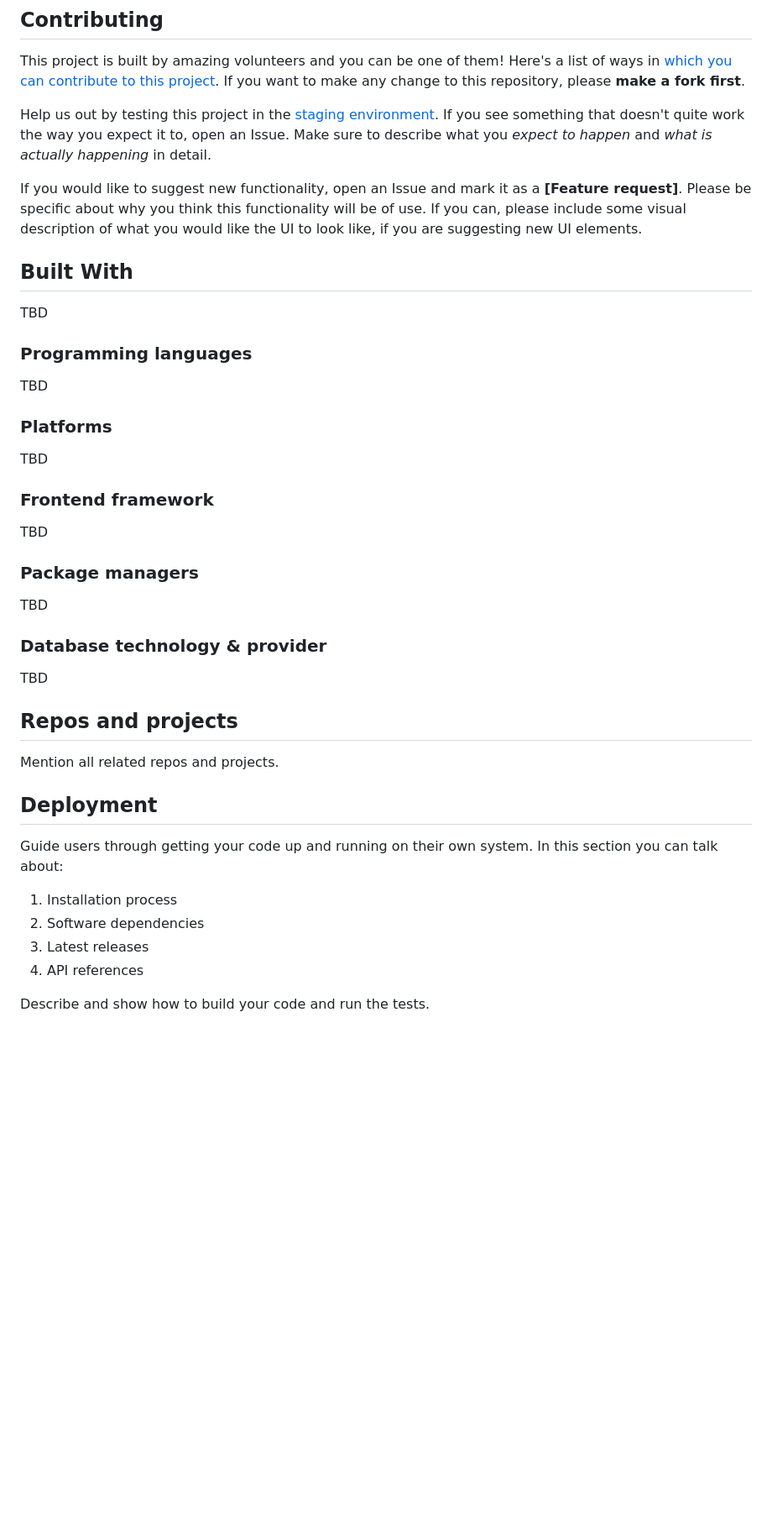
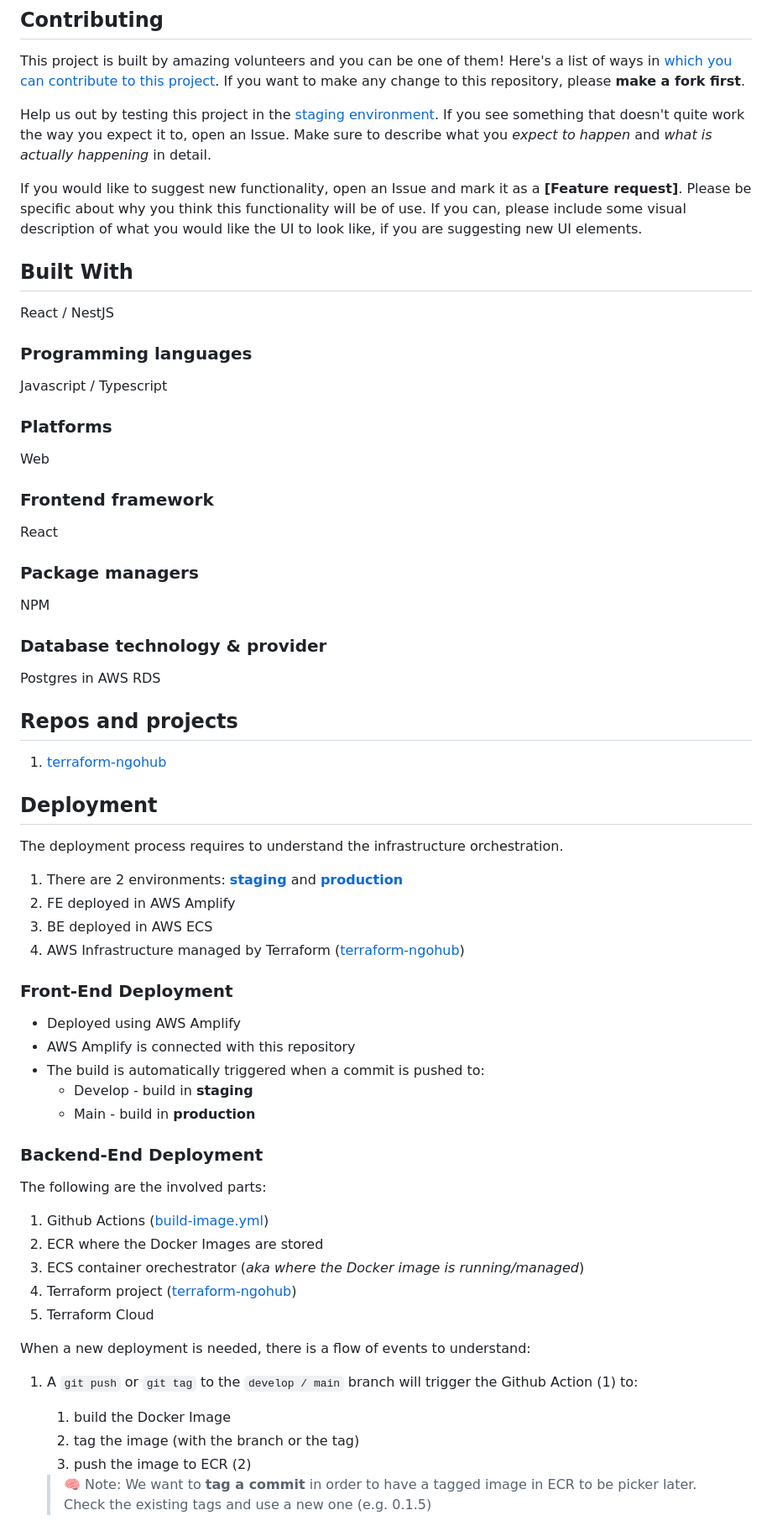
Before and after one commit to code4romania/onghub, a Markdown page: README.md, the part around the change printed below. Shown: that part at 84% size. Drawn GitHub-style; blank space fills up the shorter version.

Commit message:
Docs - deployment

```diff
--- a/README.md
+++ b/README.md
@@ -18,41 +18,70 @@ This project is built by amazing volunteers and you can be one of them! Here's a
 
 Help us out by testing this project in the [staging environment][link-staging]. If you see something that doesn't quite work the way you expect it to, open an Issue. Make sure to describe what you _expect to happen_ and _what is actually happening_ in detail.
 
-If you would like to suggest new functionality, open an Issue and mark it as a __[Feature request]__. Please be specific about why you think this functionality will be of use. If you can, please include some visual description of what you would like the UI to look like, if you are suggesting new UI elements.
+If you would like to suggest new functionality, open an Issue and mark it as a **[Feature request]**. Please be specific about why you think this functionality will be of use. If you can, please include some visual description of what you would like the UI to look like, if you are suggesting new UI elements.
 
 ## Built With
-TBD
+
+React / NestJS
 
 ### Programming languages
 
-TBD
+Javascript / Typescript
 
 ### Platforms
 
-TBD
+Web
 
 ### Frontend framework
 
-TBD
+React
 
 ### Package managers
 
-TBD
+NPM
 
 ### Database technology & provider
 
-TBD
+Postgres in AWS RDS
 
 ## Repos and projects
 
-Mention all related repos and projects.
+1. [terraform-ngohub](https://github.com/code4romania/terraform-ngohub)
 
 ## Deployment
 
-Guide users through getting your code up and running on their own system. In this section you can talk about:
-1. Installation process
-2. Software dependencies
-3. Latest releases
-4. API references
+The deployment process requires to understand the infrastructure orchestration.
 
-Describe and show how to build your code and run the tests.
+1. There are 2 environments: [**staging**](https://app-staging.ngohub.ro/login) and [**production**](https://app.ngohub.ro/login)
+2. FE deployed in AWS Amplify
+3. BE deployed in AWS ECS
+4. AWS Infrastructure managed by Terraform ([terraform-ngohub](https://github.com/code4romania/terraform-ngohub))
+
+### Front-End Deployment
+
+-   Deployed using AWS Amplify
+-   AWS Amplify is connected with this repository
+-   The build is automatically triggered when a commit is pushed to:
+    -   Develop - build in **staging**
+    -   Main - build in **production**
+
+### Backend-End Deployment
+
+The following are the involved parts:
+
+1. Github Actions ([build-image.yml](https://github.com/code4romania/onghub/blob/main/.github/workflows/build-image.yml))
+2. ECR where the Docker Images are stored
+3. ECS container orechestrator (_aka where the Docker image is running/managed_)
+4. Terraform project ([terraform-ngohub](https://github.com/code4romania/terraform-ngohub))
+5. Terraform Cloud
+
+When a new deployment is needed, there is a flow of events to understand:
+
+1. A `git push` or `git tag` to the `develop / main` branch will trigger the Github Action (1) to:
+
+    1. build the Docker Image
+    2. tag the image (with the branch or the tag)
+    3. push the image to ECR (2)
+
+    > 🧠 Note: We want to **tag a commit** in order to have a tagged image in ECR to be picker later. Check the existing tags and use a new one (e.g. 0.1.5)
+
```
Also changed, not shown: other parts of README.md (+45 -8 lines).
